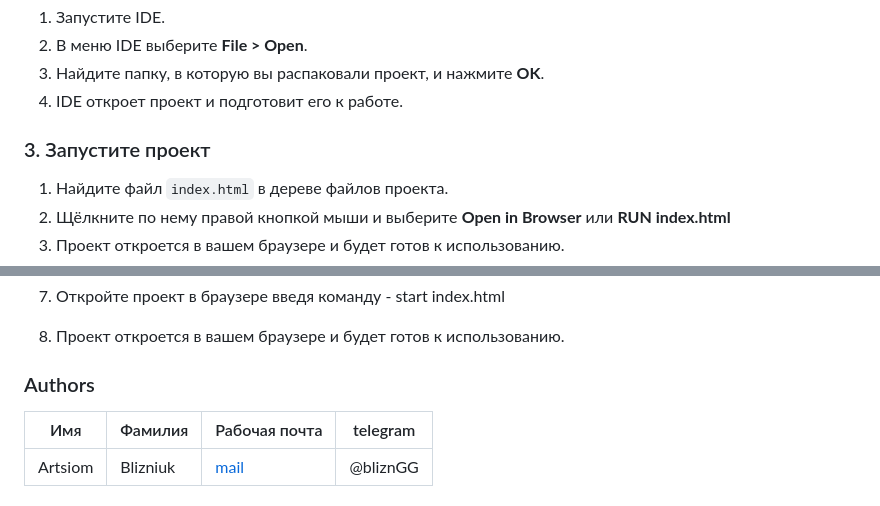
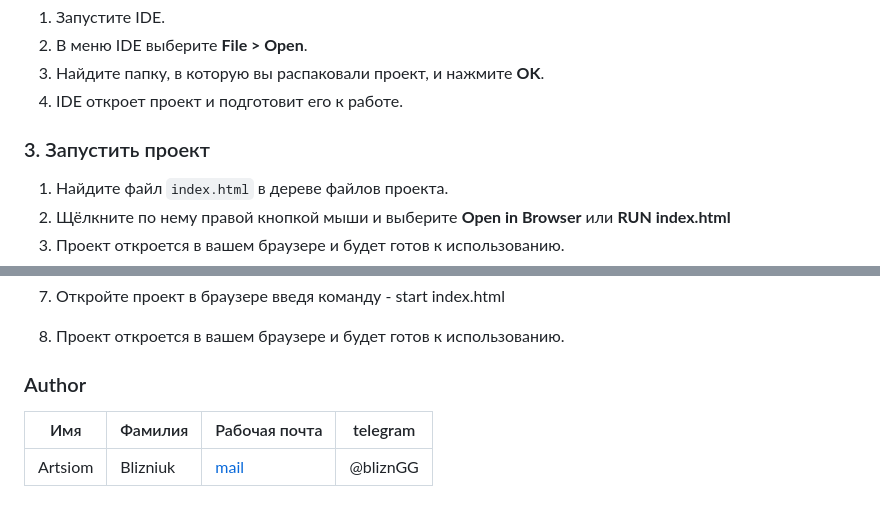
Before and after one commit to BliznGg/TravelAgency, a Markdown page: README.md, 2 parts joined by grey strips. Drawn GitHub-style.

```diff
--- a/README.md
+++ b/README.md
@@ -22,7 +22,7 @@
 3. Найдите папку, в которую вы распаковали проект, и нажмите **OK**.
 4. IDE откроет проект и подготовит его к работе.
 
-### 3. Запустите проект
+### 3. Запустить проект
 
 1. Найдите файл `index.html` в дереве файлов проекта.
 2. Щёлкните по нему правой кнопкой мыши и выберите **Open in Browser** или **RUN index.html**
@@ -47,7 +47,7 @@
 
 
 
-### Authors
+### Author
 
 | Имя    | Фамилия           | Рабочая почта                        | telegram                                                     |
 |--------|-------------------|--------------------------------------|--------------------------------------------------------------|
```
